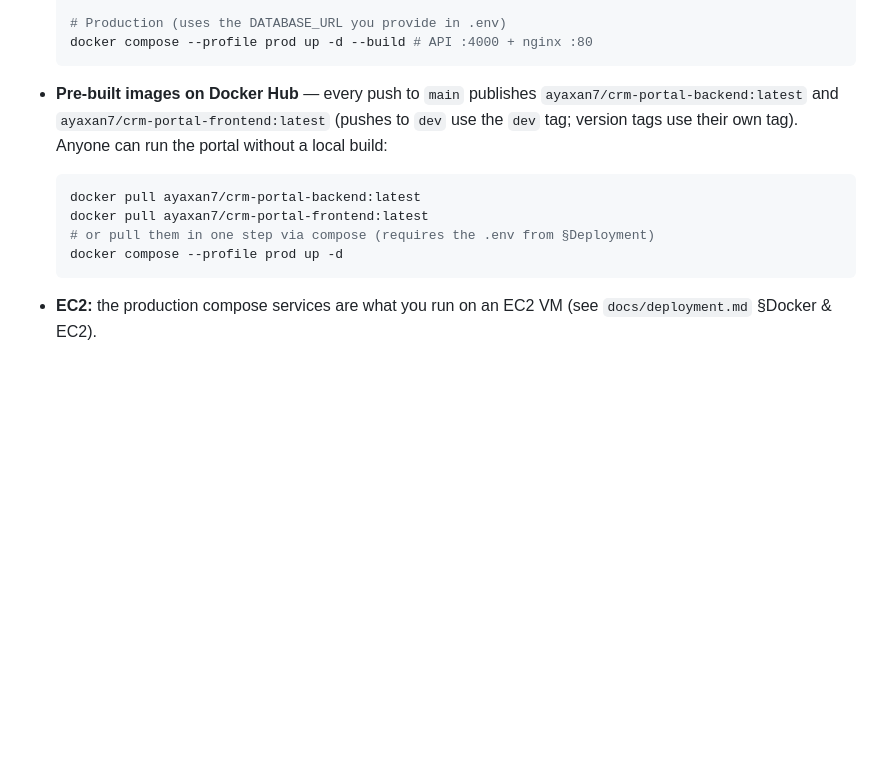
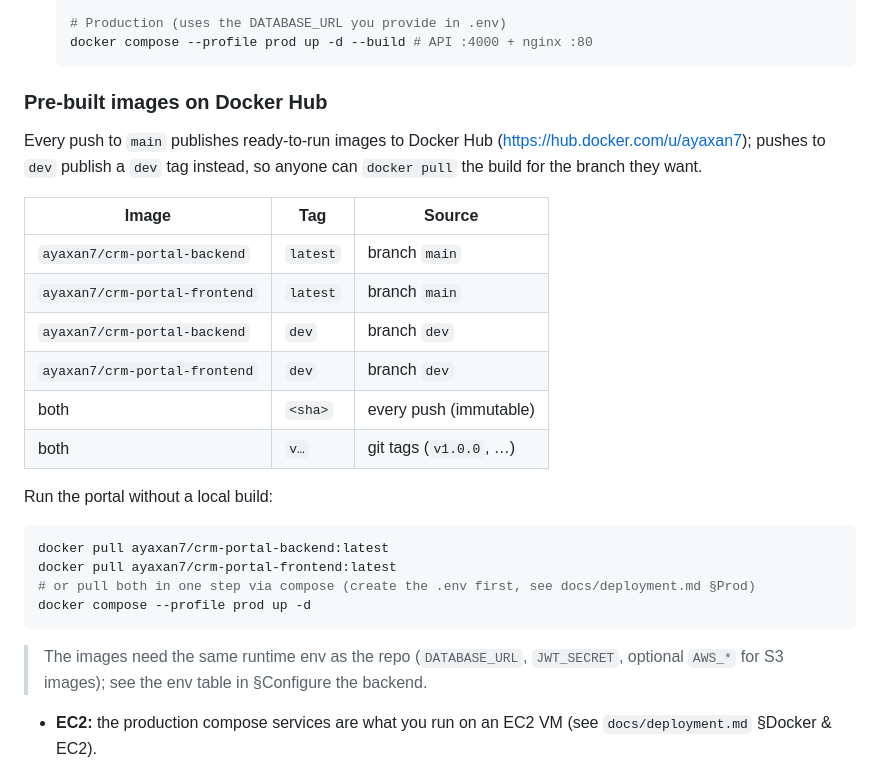
Before and after one commit to ayaxan7/mini-erp-crm-portal, a Markdown page: README.md, the part around the change. GitHub-like rendering; blank space fills up the shorter version.

Commit message:
docs(readme): expand Docker Hub section with tag scheme and run instructions

````diff
--- a/README.md
+++ b/README.md
@@ -279,17 +279,32 @@ frontend/backend platforms is in `docs/deployment.md`. The repo also ships:
   docker compose --profile prod up -d --build # API :4000 + nginx :80
   ```
 
-- **Pre-built images on Docker Hub** — every push to `main` publishes
-  `ayaxan7/crm-portal-backend:latest` and `ayaxan7/crm-portal-frontend:latest`
-  (pushes to `dev` use the `dev` tag; version tags use their own tag). Anyone can run
-  the portal without a local build:
+### Pre-built images on Docker Hub
 
-  ```bash
-  docker pull ayaxan7/crm-portal-backend:latest
-  docker pull ayaxan7/crm-portal-frontend:latest
-  # or pull them in one step via compose (requires the .env from §Deployment)
-  docker compose --profile prod up -d
-  ```
+Every push to `main` publishes ready-to-run images to Docker Hub
+(<https://hub.docker.com/u/ayaxan7>); pushes to `dev` publish a `dev` tag instead, so
+anyone can `docker pull` the build for the branch they want.
+
+| Image | Tag | Source |
+| --- | --- | --- |
+| `ayaxan7/crm-portal-backend` | `latest` | branch `main` |
+| `ayaxan7/crm-portal-frontend` | `latest` | branch `main` |
+| `ayaxan7/crm-portal-backend` | `dev` | branch `dev` |
+| `ayaxan7/crm-portal-frontend` | `dev` | branch `dev` |
+| both | `<sha>` | every push (immutable) |
+| both | `v…` | git tags (`v1.0.0`, …) |
+
+Run the portal without a local build:
+
+```bash
+docker pull ayaxan7/crm-portal-backend:latest
+docker pull ayaxan7/crm-portal-frontend:latest
+# or pull both in one step via compose (create the .env first, see docs/deployment.md §Prod)
+docker compose --profile prod up -d
+```
+
+> The images need the same runtime env as the repo (`DATABASE_URL`, `JWT_SECRET`,
+> optional `AWS_*` for S3 images); see the env table in §Configure the backend.
 
 - **EC2:** the production compose services are what you run on an EC2 VM (see
   `docs/deployment.md` §Docker & EC2).
````
